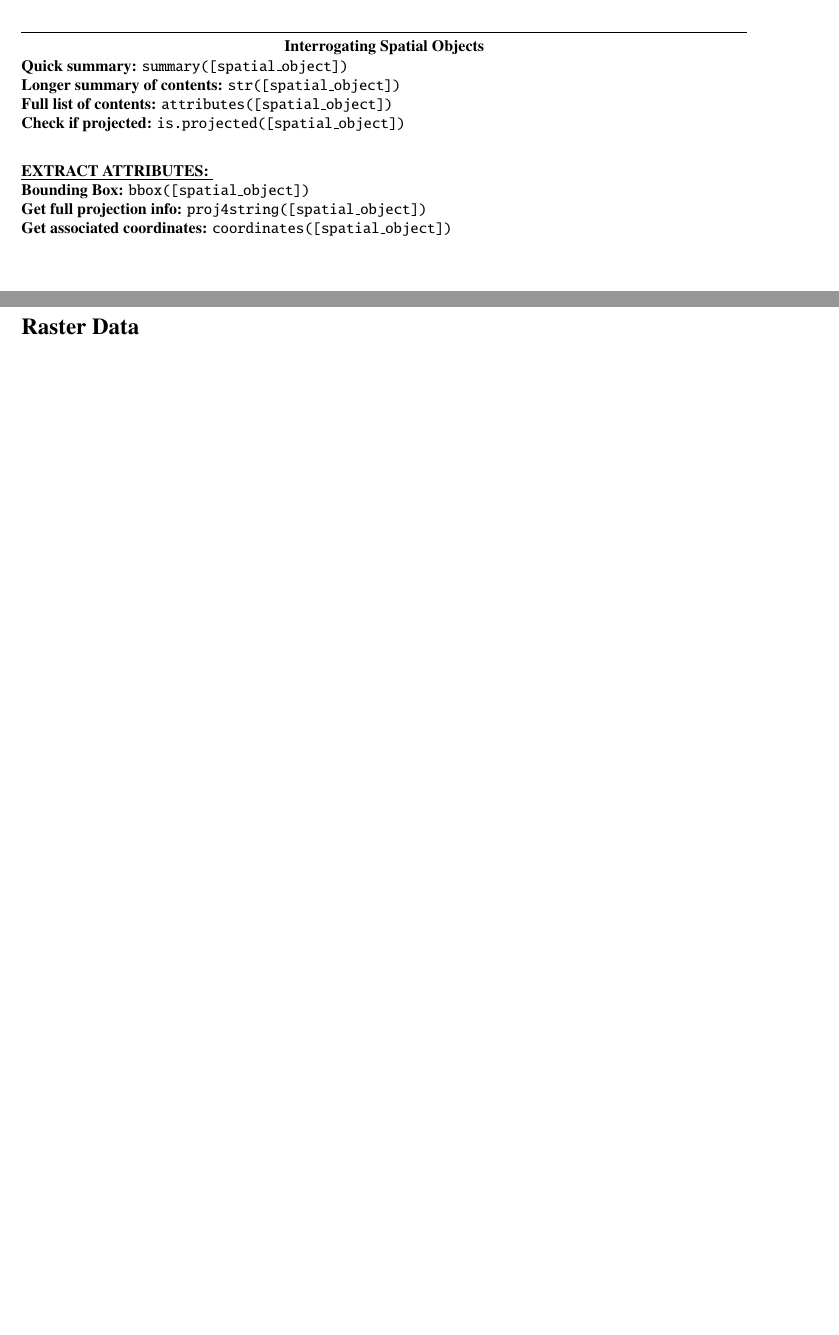
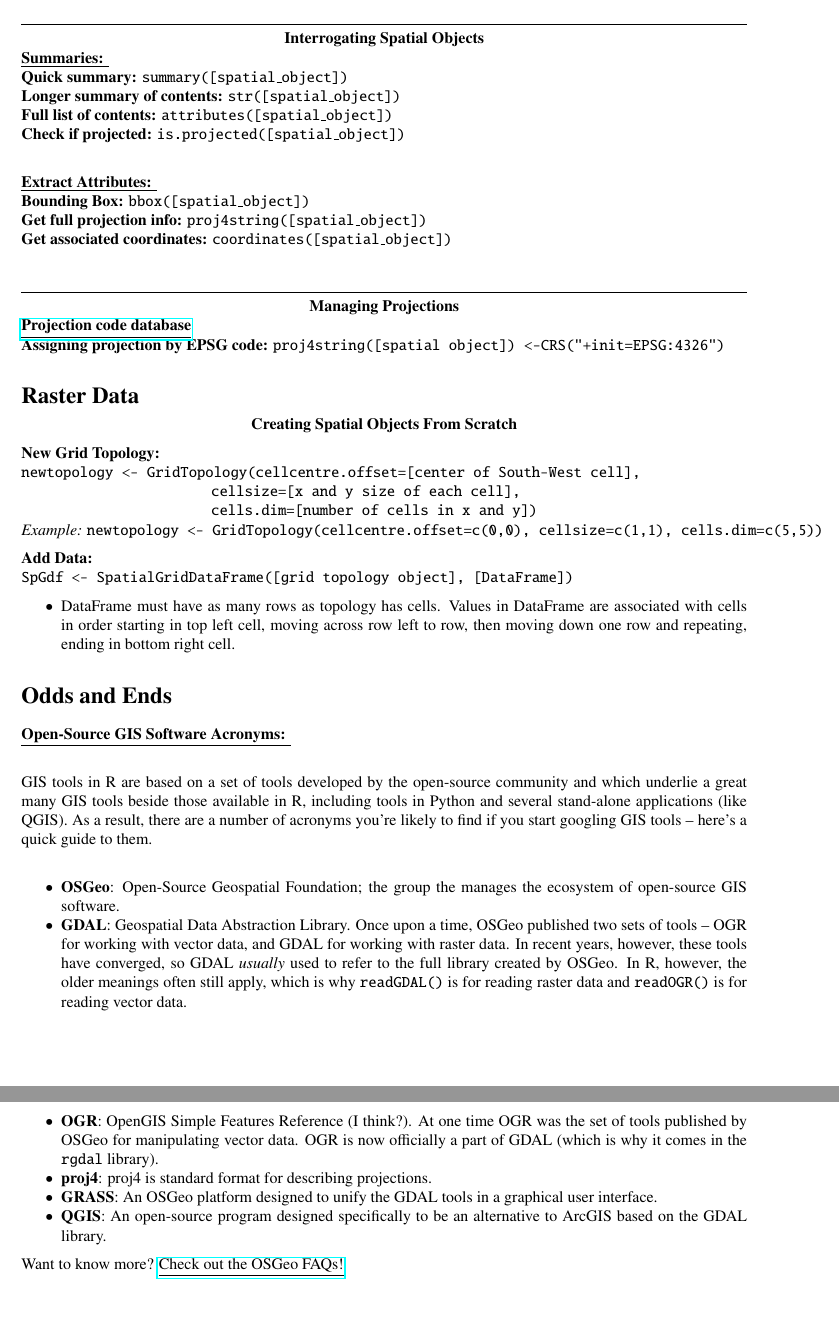
Before and after one commit to nickeubank/gis_in_r, a LaTeX document (gis_in_r_command_cheatsheet/gis_in_r_command_cheatsheet.tex): two parts of pages 1 and 2 of 2 before the commit and two parts of pages 2 and 3 of 3 after it, joined at a grey line, cut so that both start at the same text. Compiled offline with pdfLaTeX.

Commit message:
edited 2_spDataTypes, added to cheatsheet

```diff
--- a/gis_in_r_command_cheatsheet/gis_in_r_command_cheatsheet.tex
+++ b/gis_in_r_command_cheatsheet/gis_in_r_command_cheatsheet.tex
@@ -77,20 +104,72 @@ On OSX:
+\begin{itemize}
+	\item Note: do not include extension (like \texttt{.shp} in \texttt{layer} argument)
+\end{itemize}
 
-\[ fill in \]
+%%%%%%%%%%
+% Interrogating
+%%%%%%%%%%
 
 \hrulefill \\
 \centerline{\textbf{Interrogating Spatial Objects}} \\
+\underline{\textbf{Summaries:} }\\
 \textbf{Quick summary:} \texttt{summary([spatial\_object])}\\
 \textbf{Longer summary of contents:} \texttt{str([spatial\_object])}\\
 \textbf{Full list of contents:} \texttt{attributes([spatial\_object])}\\
 \textbf{Check if projected:} \texttt{is.projected([spatial\_object])}\\
 
-\underline{\textbf{EXTRACT ATTRIBUTES:} }\\
+\underline{\textbf{Extract Attributes:} }\\
 \textbf{Bounding Box:} \texttt{bbox([spatial\_object])}\\
 \textbf{Get full projection info:} \texttt{proj4string([spatial\_object])}\\
 \textbf{Get associated coordinates:} \texttt{coordinates([spatial\_object])}\\
 
+%%%%%%%%%%
+% Projections
+%%%%%%%%%%
+
+\hrulefill \\
+\centerline{\textbf{Managing Projections}} \\
+\href{http://www.spatialreference.org/}{\underline{\textbf{Projection code database}}} \\
+\hspace{0.3cm}
+\textbf{Assigning projection by EPSG code:} \texttt{proj4string([spatial object]) <-CRS("+init=EPSG:4326")}
 
 \section*{Raster Data}
+
+
+%%%%%%%%%%
+% Creating from Scratch
+%%%%%%%%%%
+
+\centerline{\textbf{Creating Spatial Objects From Scratch}}
+
+\textbf{New Grid Topology:} \\
+\texttt{newtopology <- GridTopology(cellcentre.offset=[center of South-West cell], \\
+\hspace*{4cm} cellsize=[x and y size of each cell], \\
+\hspace*{4cm} cells.dim=[number of cells in x and y])} \\
+\emph{Example:} \texttt{newtopology <- GridTopology(cellcentre.offset=c(0,0), cellsize=c(1,1), cells.dim=c(5,5))}
+
+\textbf{Add Data:} \\
+\texttt{SpGdf <- SpatialGridDataFrame([grid topology object], [DataFrame])}
+\begin{itemize}
+	\item DataFrame must have as many rows as topology has cells. Values in DataFrame are associated with cells in order starting in top left cell, moving across row left to row, then moving down one row and repeating, ending in bottom right cell.
+\end{itemize}
+
+%%%%%%%%%%
+% Acronyms
+%%%%%%%%%%
+
+\section*{Odds and Ends}
+\underline{\textbf{Open-Source GIS Software Acronyms:} }\\
+
+\noindent GIS tools in R are based on a set of tools developed by the open-source community and which underlie a great many GIS tools beside those available in R, including tools in Python and several stand-alone applications (like QGIS). As a result, there are a number of acronyms you're likely to find if you start googling GIS tools -- here's a quick guide to them. \\
+\begin{itemize}
+	\item \textbf{OSGeo}: Open-Source Geospatial Foundation; the group the manages the ecosystem of open-source GIS software.
+	\item \textbf{GDAL}: Geospatial Data Abstraction Library. Once upon a time, OSGeo published two sets of tools -- OGR for working with vector data, and GDAL for working with raster data. In recent years, however, these tools have converged, so GDAL \emph{usually} used to refer to the full library created by OSGeo. In R, however, the older meanings often still apply, which is why \texttt{readGDAL()} is for reading raster data and \texttt{readOGR()} is for reading vector data.
+	\item \textbf{OGR}: OpenGIS Simple Features Reference (I think?). At one time OGR was the set of tools published by OSGeo for manipulating vector data. OGR is now officially a part of GDAL (which is why it comes in the \texttt{rgdal} library).
+	\item \textbf{proj4}: proj4 is standard format for describing projections.
+	\item \textbf{GRASS}: An OSGeo platform designed to unify the GDAL tools in a graphical user interface.
+	\item \textbf{QGIS}: An open-source program designed specifically to be an alternative to ArcGIS based on the GDAL library.
+\end{itemize}
+Want to know more? \href{https://trac.osgeo.org/gdal/wiki/FAQGeneral#WhatdoesOGRstandsfor}{\underline{Check out the OSGeo FAQs!}}
 
 %\end{multicols}
 
```
Also changed, not shown: gis_in_r_command_cheatsheet/gis_in_r_command_cheatsheet.pdf, gis_in_r_command_cheatsheet/gis_in_r_command_cheatsheet.tex (83 more changed lines), 3 other files.
